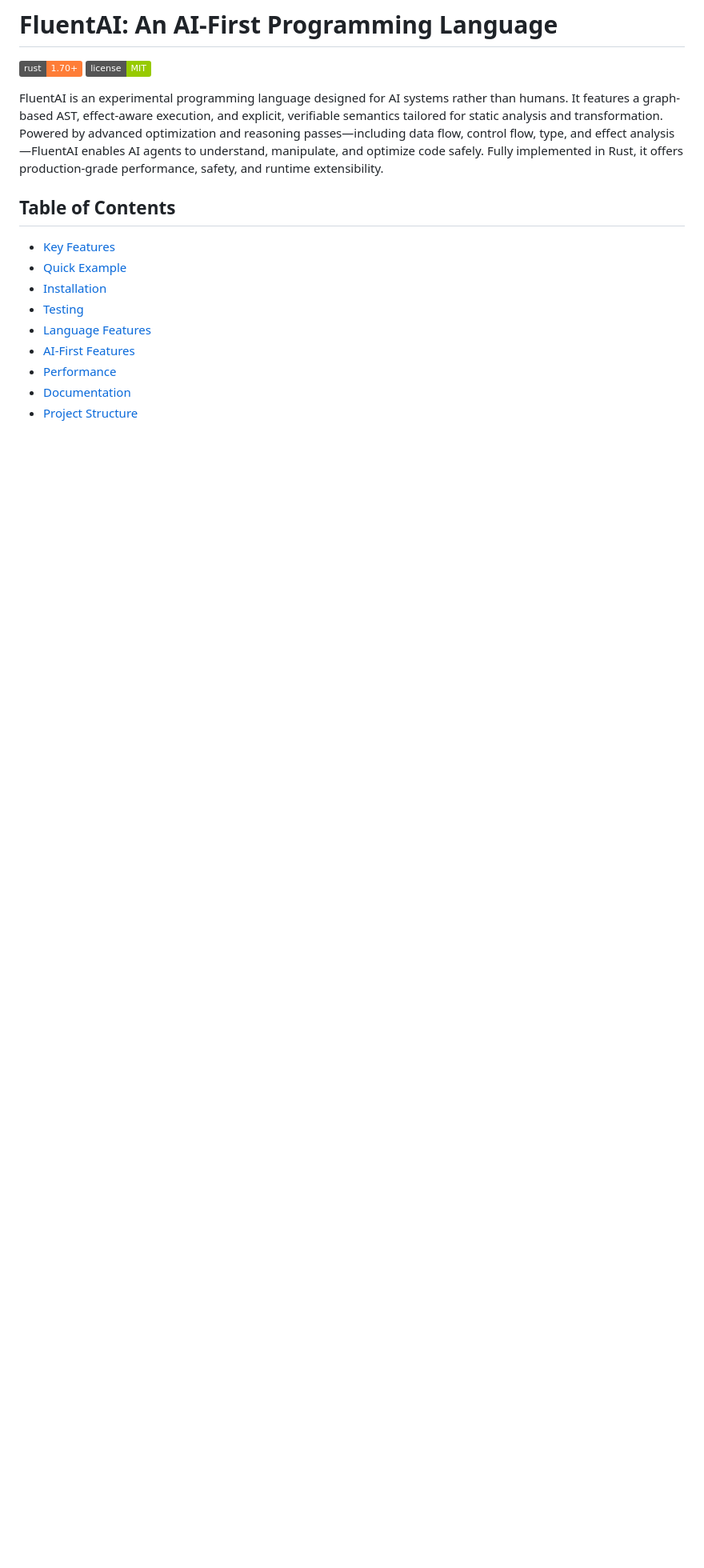
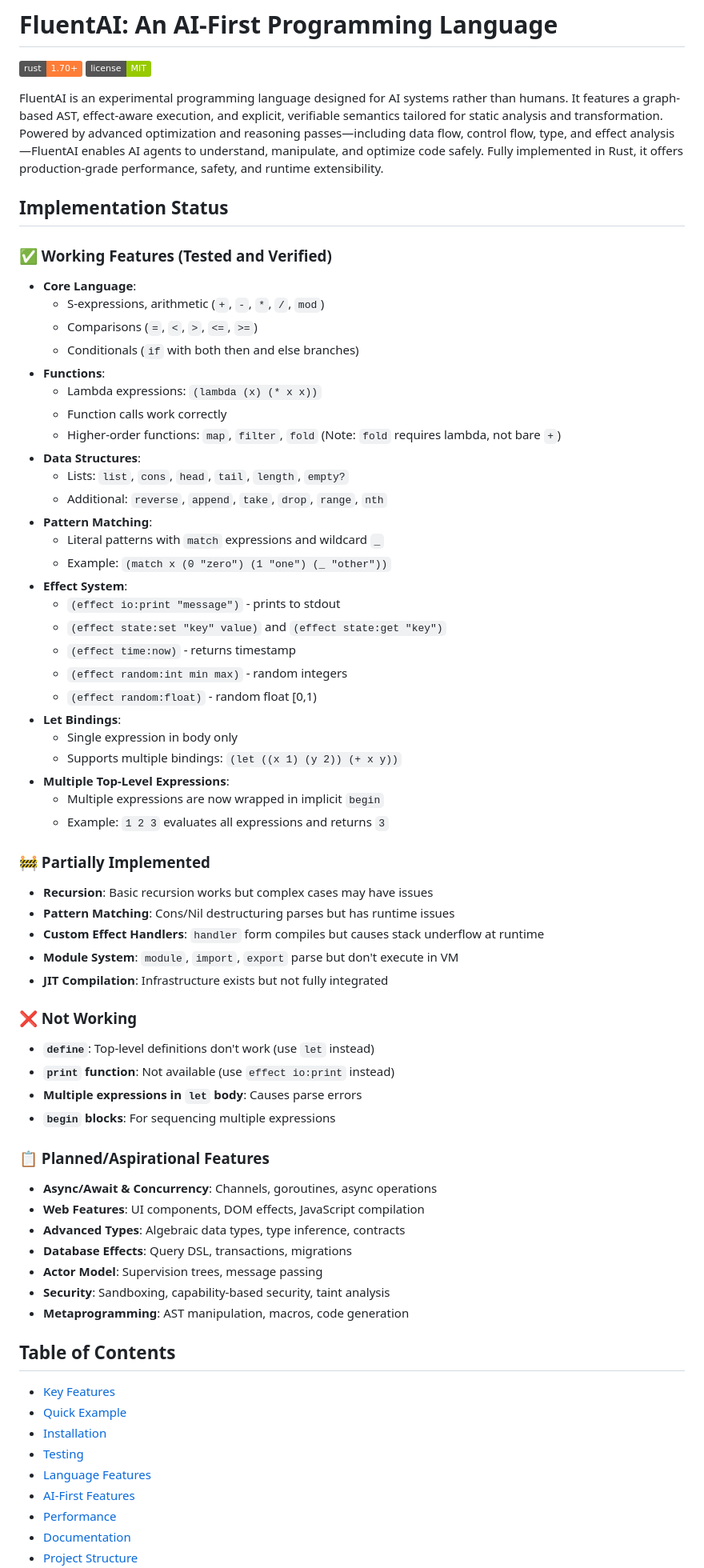
Before and after one commit to beamsjr/FluentAI, a Markdown page: README.md, the part around one of its changes. Shown at 80% size. Rendered like a GitHub page; badges without logos; blank space fills up the shorter version.

```diff
--- a/README.md
+++ b/README.md
@@ -4,6 +4,58 @@
 [![License](https://img.shields.io/badge/license-MIT-green)](LICENSE)
 
 FluentAI is an experimental programming language designed for AI systems rather than humans. It features a graph-based AST, effect-aware execution, and explicit, verifiable semantics tailored for static analysis and transformation. Powered by advanced optimization and reasoning passes—including data flow, control flow, type, and effect analysis—FluentAI enables AI agents to understand, manipulate, and optimize code safely. Fully implemented in Rust, it offers production-grade performance, safety, and runtime extensibility.
+
+## Implementation Status
+
+### ✅ Working Features (Tested and Verified)
+- **Core Language**:
+  - S-expressions, arithmetic (`+`, `-`, `*`, `/`, `mod`)
+  - Comparisons (`=`, `<`, `>`, `<=`, `>=`)
+  - Conditionals (`if` with both then and else branches)
+- **Functions**:
+  - Lambda expressions: `(lambda (x) (* x x))`
+  - Function calls work correctly
+  - Higher-order functions: `map`, `filter`, `fold` (Note: `fold` requires lambda, not bare `+`)
+- **Data Structures**:
+  - Lists: `list`, `cons`, `head`, `tail`, `length`, `empty?`
+  - Additional: `reverse`, `append`, `take`, `drop`, `range`, `nth`
+- **Pattern Matching**:
+  - Literal patterns with `match` expressions and wildcard `_`
+  - Example: `(match x (0 "zero") (1 "one") (_ "other"))`
+- **Effect System**:
+  - `(effect io:print "message")` - prints to stdout
+  - `(effect state:set "key" value)` and `(effect state:get "key")`
+  - `(effect time:now)` - returns timestamp
+  - `(effect random:int min max)` - random integers
+  - `(effect random:float)` - random float [0,1)
+- **Let Bindings**:
+  - Single expression in body only
+  - Supports multiple bindings: `(let ((x 1) (y 2)) (+ x y))`
+- **Multiple Top-Level Expressions**:
+  - Multiple expressions are now wrapped in implicit `begin`
+  - Example: `1 2 3` evaluates all expressions and returns `3`
+
+### 🚧 Partially Implemented
+- **Recursion**: Basic recursion works but complex cases may have issues
+- **Pattern Matching**: Cons/Nil destructuring parses but has runtime issues
+- **Custom Effect Handlers**: `handler` form compiles but causes stack underflow at runtime
+- **Module System**: `module`, `import`, `export` parse but don't execute in VM
+- **JIT Compilation**: Infrastructure exists but not fully integrated
+
+### ❌ Not Working
+- **`define`**: Top-level definitions don't work (use `let` instead)
+- **`print` function**: Not available (use `effect io:print` instead)
+- **Multiple expressions in `let` body**: Causes parse errors
+- **`begin` blocks**: For sequencing multiple expressions
+
+### 📋 Planned/Aspirational Features
+- **Async/Await & Concurrency**: Channels, goroutines, async operations
+- **Web Features**: UI components, DOM effects, JavaScript compilation
+- **Advanced Types**: Algebraic data types, type inference, contracts
+- **Database Effects**: Query DSL, transactions, migrations
+- **Actor Model**: Supervision trees, message passing
+- **Security**: Sandboxing, capability-based security, taint analysis
+- **Metaprogramming**: AST manipulation, macros, code generation
 
 ## Table of Contents
 
```
Also changed, not shown: other parts of README.md (+196 -196 lines).
